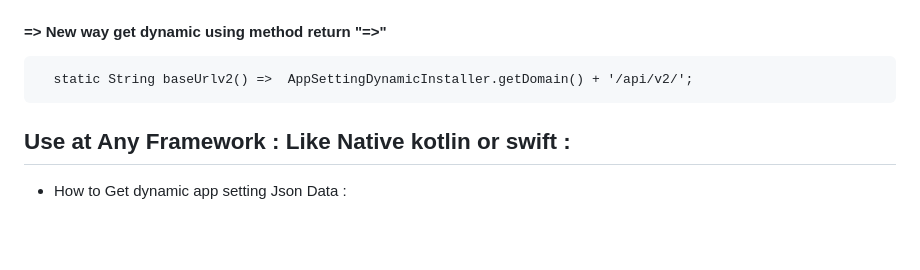
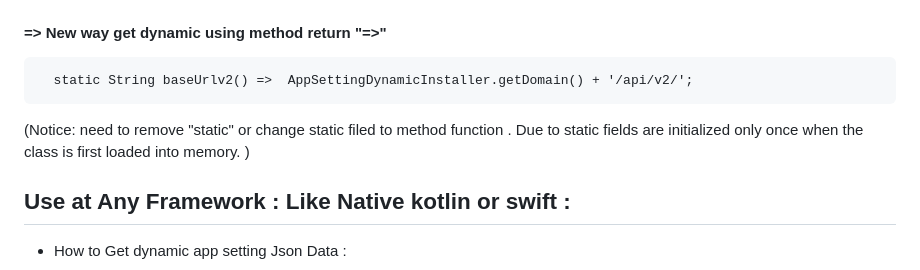
Before and after one commit to AbdallahDafa/DynamicBaseUrlAndForceUpdate, a Markdown page: README.md, the part around the change. GitHub-like rendering; blank space fills up the shorter version.

Commit message:
version: 1.0.4 README.md

````diff
--- a/README.md
+++ b/README.md
@@ -335,6 +335,8 @@ static String baseUrlv2 = '${AppSettingDynamicInstaller.getDomain()}/api/v2/';
 ```
   static String baseUrlv2() =>  AppSettingDynamicInstaller.getDomain() + '/api/v2/';
 ```
+(Notice: need to remove "static" or change static filed to method function .
+Due to static fields are initialized only once when the class is first loaded into memory. )
 
 ## Use at Any Framework : Like Native kotlin or swift :
 * How to Get dynamic app setting  Json Data :
````
